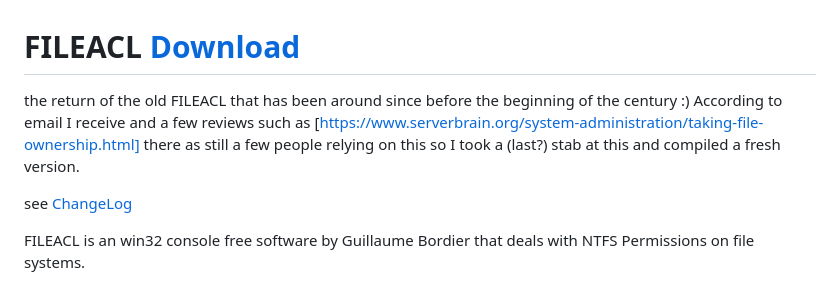
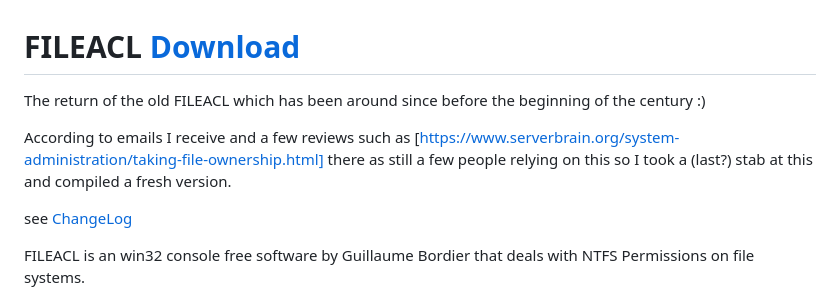
Before and after one commit to gbordier/tools, a Markdown page: fileacl/FILEACL.md, the part around the change. Drawn GitHub-style.

```diff
--- a/fileacl/FILEACL.md
+++ b/fileacl/FILEACL.md
@@ -1,6 +1,7 @@
 # FILEACL [Download](./files/fileacl.exe)
-the return of the old FILEACL that has been around since before the beginning of the century :)
-According to email I receive and a few reviews such as [https://www.serverbrain.org/system-administration/taking-file-ownership.html] there as still a few people relying on this so I took a (last?) stab at this and compiled a fresh version.
+The return of the old FILEACL which has been around since before the beginning of the century :)
+
+According to emails I receive and a few reviews such as [https://www.serverbrain.org/system-administration/taking-file-ownership.html] there as still a few people relying on this so I took a (last?) stab at this and compiled a fresh version.
 
 see [ChangeLog](./ChangeLog.md)
 
```
